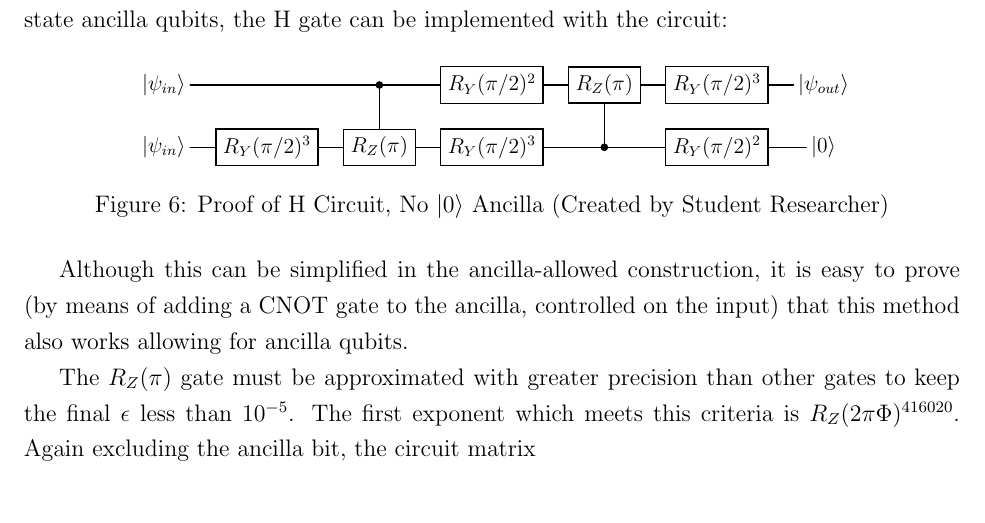
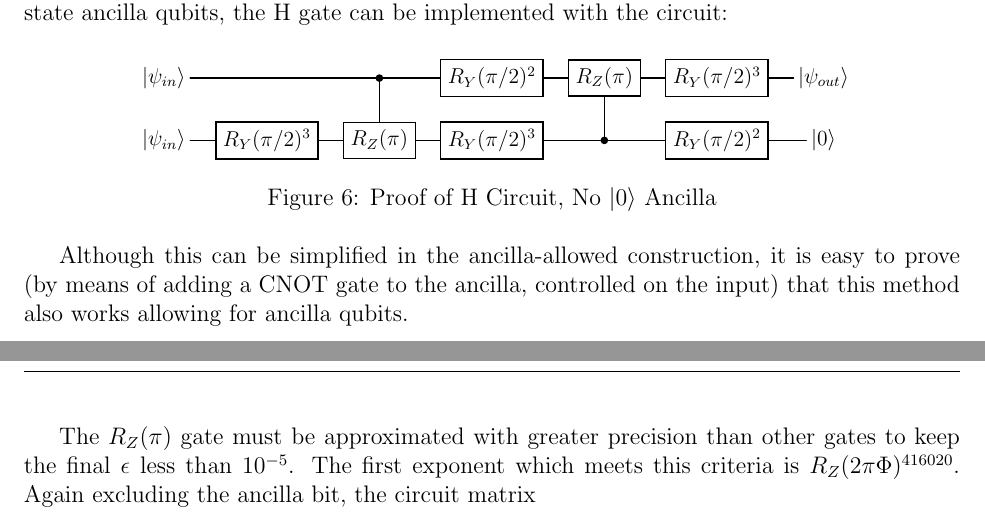
Before and after one commit to Christopherfrommaine/UniversalQuantumGatesPaper, a LaTeX paper (UniversalQuantumGates.tex): part of page 13 of 15 before the commit and two parts of pages 11 and 12 of 13 after it, the two joined at a grey line, cut so that both start at the same text. The pictures show the PDF file UniversalQuantumGates.pdf that the author committed with the source.

Commit message:
added spell checking, small formatting fixes

```diff
--- a/UniversalQuantumGates.tex
+++ b/UniversalQuantumGates.tex
@@ -88,7 +85,7 @@ The proofs of universality presented in this paper will rely on decomposing each
 \subsection{Classical Circuits}
 Classical circuits are generally presented as electrical circuit diagrams. For example, a demonstration of how an XOR gate can be made from NAND gates is given in Figure 1.
 
-\begin{figure}[h]
+\begin{figure}[ht]
     \centering
     `\begin{circuitikz}
         \draw
@@ -133,7 +130,7 @@ Classical circuits are generally presented as electrical circuit diagrams. For e
 
         ;
     \end{circuitikz}
-    \caption{XOR Circuit from NAND Gates (Created by Student Researcher)}
+    \caption{XOR Circuit from NAND Gates}
     \label{fig:classical xor from nand circuit}
 \end{figure}
 
@@ -154,7 +151,7 @@ The final disparity can be solved by just disallowing any ancilla wires in quant
 
 $\emph{Fig. \ref{fig:quantum xor from nand circuit}}$ shows the new implementation of an XOR gate after making the above changes. It only uses modified $2 \to 2$ NAND gates, and it also shows the current state at various positions along the circuit, logically simplified as much as possible.
 
-\begin{figure}[h]
+\begin{figure}[ht]
     \centering
     \scalebox{0.8}{
         \begin{quantikz}
@@ -171,7 +168,7 @@ $\emph{Fig. \ref{fig:quantum xor from nand circuit}}$ shows the new implementati
             p \: & \swap{-1} & \gate[2]{\text{NAND}} & \: 0 \: & \swap{-1} & \gate[2]{\text{NAND}} & \: 0 \: & \swap{-3} & \gate[2]{\text{NAND}} &  \: 0 \: & \swap{-5} & \gate[2]{\text{NAND}} & \: 0 \: \\
             q \: & \qw & \qw & \: \neg q \: & \qw & \qw & \: p \nor q \: & \qw & \qw &  \: p \nxor q \: & \qw & \qw & \: p \xor q \: \\
         \end{quantikz}}
-    \caption{Quantum-Compatible XOR from NAND (Created by Student Researcher)}
+    \caption{Quantum-Compatible XOR from NAND}
     \label{fig:quantum xor from nand circuit}
 \end{figure}
 
@@ -292,14 +289,14 @@ $$
 \end{bmatrix}
 $$
 which can be implemented with the following circuit (where exponentiation represents repeated application):
-\begin{figure}[h]
+\begin{figure}[ht]
     \centering
     \scalebox{1.3}{
         \begin{quantikz}
             \ket{\psi_1} \: & \qw & \qw & \ctrl{1} & \qw & \qw \\
             \ket{\psi_2} \: & \qw & \gate{R_Y(\pi/2)^{3}} & \gate{R_Z(\pi)} & \gate{R_Y(\pi/2)^{1}} & \qw
         \end{quantikz}}
-    \caption{Proof of CNOT Circuit (Created by Student Researcher)}
+    \caption{Proof of CNOT Circuit}
     \label{fig:quantum universal set 1 proof of CNOT circuit algebraic}
 \end{figure}
 
@@ -319,26 +316,26 @@ which approximates CNOT to $\epsilon = 7.15287 \times 10^{-6}$, within the desir
 
 \subsection{Proof of T}
 Implementing the T gate itself is fairly simple, because T is equivalent to $R_Z(\pi/2)$. However, $R_Z$ and $CR_Z$ are considered different gates, so in order to implement a $R_Z(\pi/2)$, a state in the $\ket{1}$ state must be prepared. Without the use of an ancilla qubit already in the $\ket{0}$ state, it can be done with the following circuit:
-\begin{figure}[h]
+\begin{figure}[ht]
     \centering
     \scalebox{1.1}{
         \begin{quantikz}
             \ket{\psi_{in}} \: & \qw & \ctrl{1} & \qw & \gate{R_Z(\pi/4)} & \qw & \: \ket{\psi_{out}}\\
             \ket{\psi_{in}} \: & \gate{R_Y(\pi/2)^3} & \gate{R_Z(\pi)} & \gate{R_Y(\pi/2)^3} & \ctrl{-1} & \gate{R_Y(\pi/2)^2} & \: \ket{0}
         \end{quantikz}}
-    \caption{Proof of T Circuit, No $\ket{0}$ Ancilla (Created by Student Researcher)}
-    \label{fig:quantum universal set 1 proof of T circuit}
+    \caption{Proof of T Circuit, No $\ket{0}$ Ancilla}
+    \label{fig:quantum universal set 1 proof of T circuit without ancilla}
 \end{figure}
 
 If instead an ancilla is allowed, then it can be implemented simply with the following circuit, which prepares the ancilla from a $\ket{0}$ to a $\ket{1}$ state, applies the rotation, then reverts the ancilla:
-\begin{figure}[h]
+\begin{figure}[ht]
     \centering
     \scalebox{1.1}{
         \begin{quantikz}
             \ket{\psi_{in}} \: & \qw & \gate{R_Z(\pi/4)} & \qw & \: \ket{\psi_{out}}\\
             \ket{0} \: & \gate{R_Y(\pi/2)^2} & \ctrl{-1} & \gate{R_Y(\pi/2)^2} & \: \ket{0}
         \end{quantikz}}
-    \caption{Proof of T Circuit, Ancilla Allowed (Created by Student Researcher)}
+    \caption{Proof of T Circuit, Ancilla Allowed}
     \label{fig:quantum universal set 1 proof of T circuit}
 \end{figure}
 
@@ -369,15 +366,15 @@ approximates the S gate to $\epsilon = 5.84993 \times 10^{-6}$.
 
 \subsection{Proof of H}
 The H gate is the most difficult to implement, as it contains an off-axis rotation (around the line X = Z). This leads to a much larger circuit approximation. Without the use of any $\ket{0}$ state ancilla qubits, the H gate can be implemented with the circuit:
-\begin{figure}[h]
+\begin{figure}[ht]
     \centering
     \scalebox{0.9}{
         \begin{quantikz}
             \ket{\psi_{in}} \: & \qw & \ctrl{1} & \gate{R_Y(\pi/2)^2} & \gate{R_Z(\pi)} & \gate{R_Y(\pi/2)^3} & \: \ket{\psi_{out}}\\
             \ket{\psi_{in}} \: & \gate{R_Y(\pi/2)^3} & \gate{R_Z(\pi)} & \gate{R_Y(\pi/2)^3} & \ctrl{-1} & \gate{R_Y(\pi/2)^2} & \: \ket{0}
         \end{quantikz}}
-    \caption{Proof of H Circuit, No $\ket{0}$ Ancilla (Created by Student Researcher)}
-    \label{fig:quantum universal set 1 proof of T circuit}
+    \caption{Proof of H Circuit, No $\ket{0}$ Ancilla}
+    \label{fig:quantum universal set 1 proof of H circuit}
 \end{figure}
 
 Although this can be simplified in the ancilla-allowed construction, it is easy to prove (by means of adding a CNOT gate to the ancilla, controlled on the input) that this method also works allowing for ancilla qubits.
```
Also changed, not shown: UniversalQuantumGates.pdf, UniversalQuantumGates.tex (3 more changed lines).
